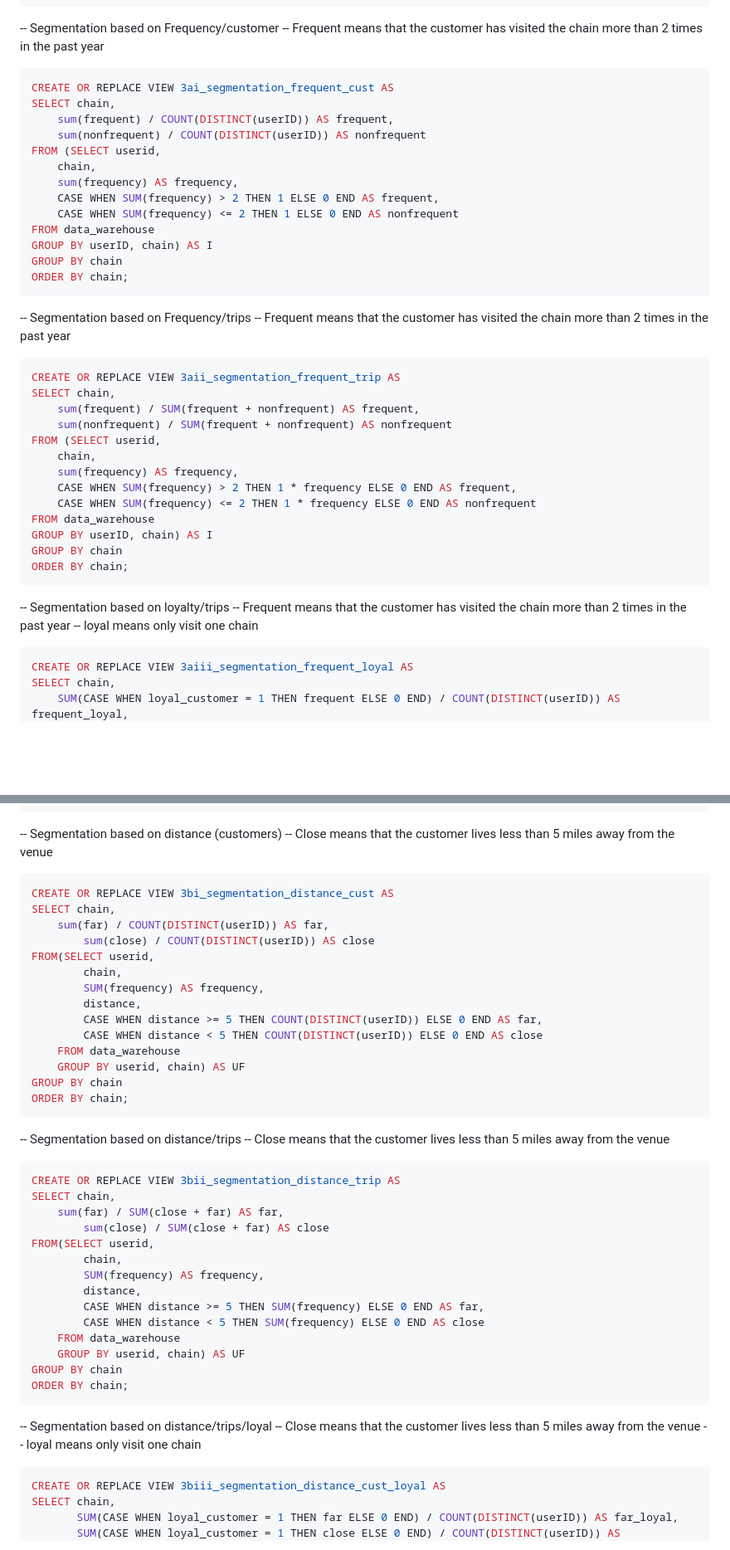
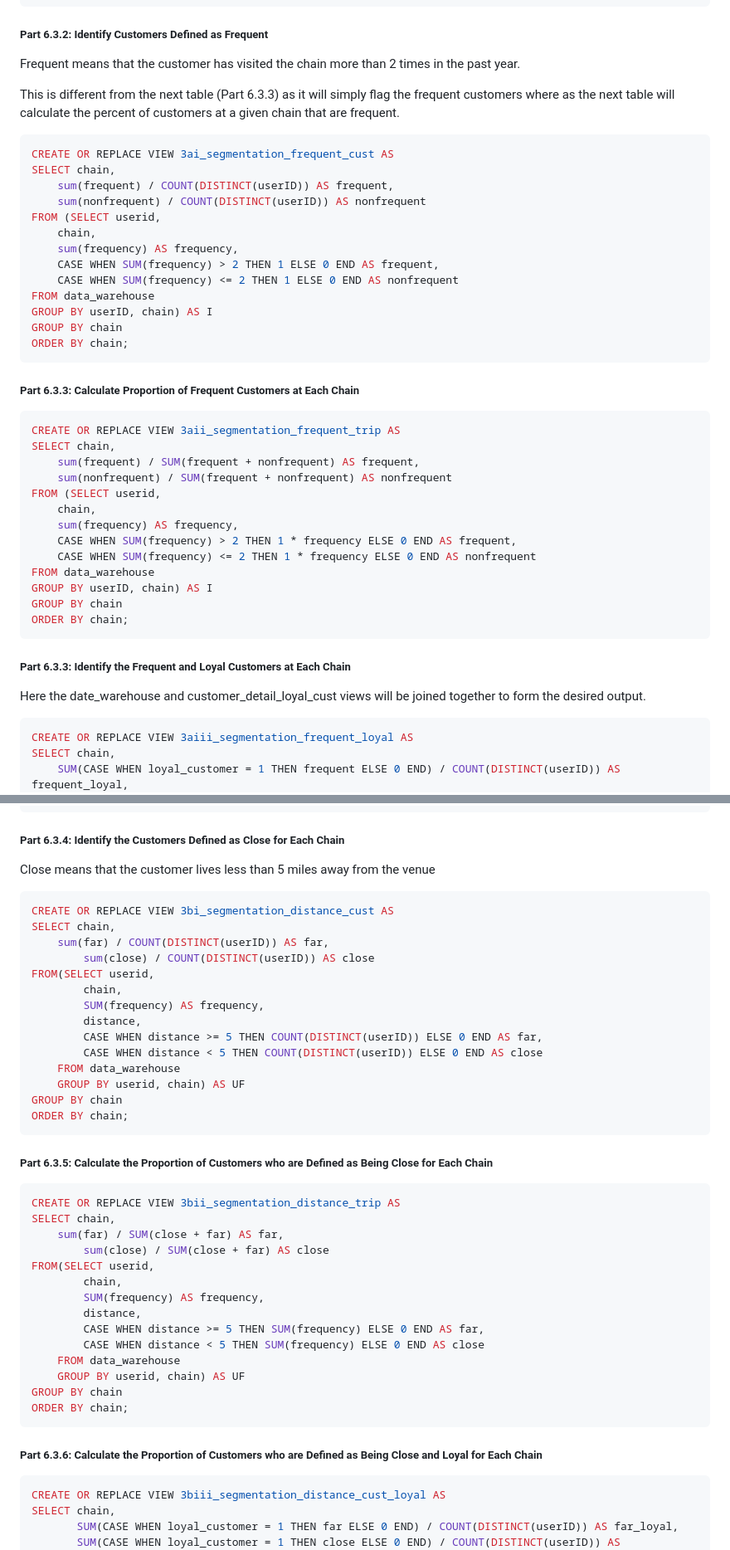
Before and after one commit to mj8295/Data_Projects, a Markdown page: docs/CrossShopping.md, 2 parts joined by grey strips. Shown at 83% size. Drawn GitHub-style; blank space fills up the shorter version.

````diff
--- a/docs/CrossShopping.md
+++ b/docs/CrossShopping.md
@@ -298,8 +299,10 @@ FROM(SELECT chain,
 GROUP BY userID;
 ```
 
--- Segmentation based on Frequency/customer
--- Frequent means that the customer has visited the chain more than 2 times in the past year
+##### Part 6.3.2: Identify Customers Defined as Frequent
+Frequent means that the customer has visited the chain more than 2 times in the past year.
+
+This is different from the next table (Part 6.3.3) as it will simply flag the frequent customers where as the next table will calculate the percent of customers at a given chain that are frequent.
 ```sql
 CREATE OR REPLACE VIEW 3ai_segmentation_frequent_cust AS
 SELECT chain,
@@ -315,8 +318,9 @@ GROUP BY userID, chain) AS I
 GROUP BY chain
 ORDER BY chain;
 ```
--- Segmentation based on Frequency/trips
--- Frequent means that the customer has visited the chain more than 2 times in the past year
+
+##### Part 6.3.3: Calculate Proportion of Frequent Customers at Each Chain
+
 ```sql
 CREATE OR REPLACE VIEW 3aii_segmentation_frequent_trip AS
 SELECT chain,
@@ -332,9 +336,8 @@ GROUP BY userID, chain) AS I
 GROUP BY chain
 ORDER BY chain;
 ```
--- Segmentation based on loyalty/trips
--- Frequent means that the customer has visited the chain more than 2 times in the past year
--- loyal means only visit one chain
+##### Part 6.3.3: Identify the Frequent and Loyal Customers at Each Chain
+Here the date_warehouse and customer_detail_loyal_cust views will be joined together to form the desired output.
 ```sql
 CREATE OR REPLACE VIEW 3aiii_segmentation_frequent_loyal AS
 SELECT chain,
@@ -356,8 +359,8 @@ GROUP BY chain
 ORDER BY chain;
 ```
 
--- Segmentation based on distance (customers)
--- Close means that the customer lives less than 5 miles away from the venue
+##### Part 6.3.4: Identify the Customers Defined as Close for Each Chain
+Close means that the customer lives less than 5 miles away from the venue
 ```sql
 CREATE OR REPLACE VIEW 3bi_segmentation_distance_cust AS
 SELECT chain,
@@ -374,8 +377,7 @@ FROM(SELECT userid,
 GROUP BY chain
 ORDER BY chain;
 ```
--- Segmentation based on distance/trips
--- Close means that the customer lives less than 5 miles away from the venue
+##### Part 6.3.5: Calculate the Proportion of Customers who are Defined as Being Close for Each Chain
 ```sql
 CREATE OR REPLACE VIEW 3bii_segmentation_distance_trip AS
 SELECT chain,
@@ -392,9 +394,7 @@ FROM(SELECT userid,
 GROUP BY chain
 ORDER BY chain;
 ```
--- Segmentation based on distance/trips/loyal
--- Close means that the customer lives less than 5 miles away from the venue
--- loyal means only visit one chain
+##### Part 6.3.6: Calculate the Proportion of Customers who are Defined as Being Close and Loyal for Each Chain
 ```sql
 CREATE OR REPLACE VIEW 3biii_segmentation_distance_cust_loyal AS
 SELECT chain,
````
Also changed, not shown: other parts of docs/CrossShopping.md (+6 -5 lines).
